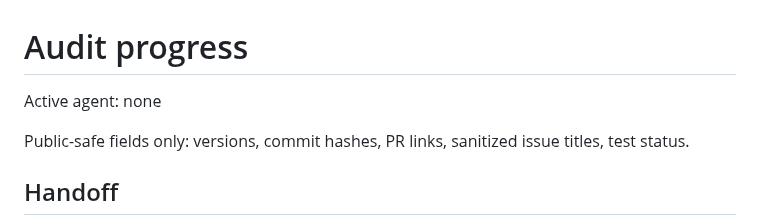
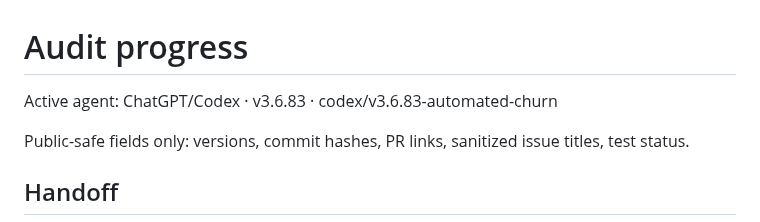
Before and after one commit to load66/bonus-tracker, a Markdown page: docs/AUDIT_PROGRESS.md, the part around the change. Rendered like a GitHub page.

Commit message:
chore: claim automatic offer screening release

```diff
--- a/docs/AUDIT_PROGRESS.md
+++ b/docs/AUDIT_PROGRESS.md
@@ -1,6 +1,6 @@
 # Audit progress
 
-Active agent: none
+Active agent: ChatGPT/Codex · v3.6.83 · codex/v3.6.83-automated-churn
 
 Public-safe fields only: versions, commit hashes, PR links, sanitized issue titles, test status.
 
```
